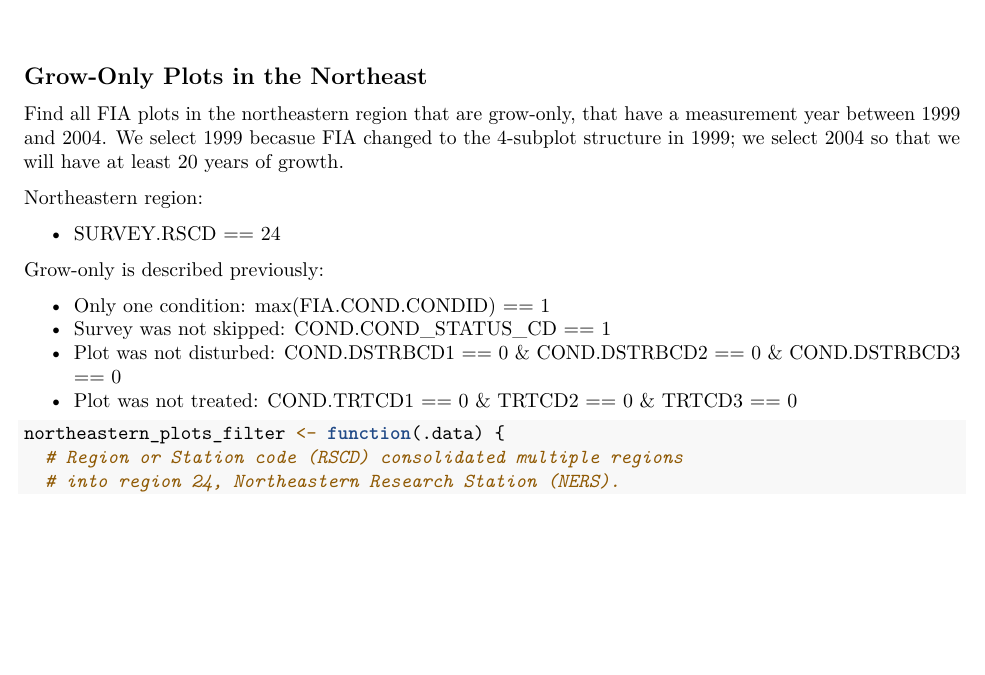
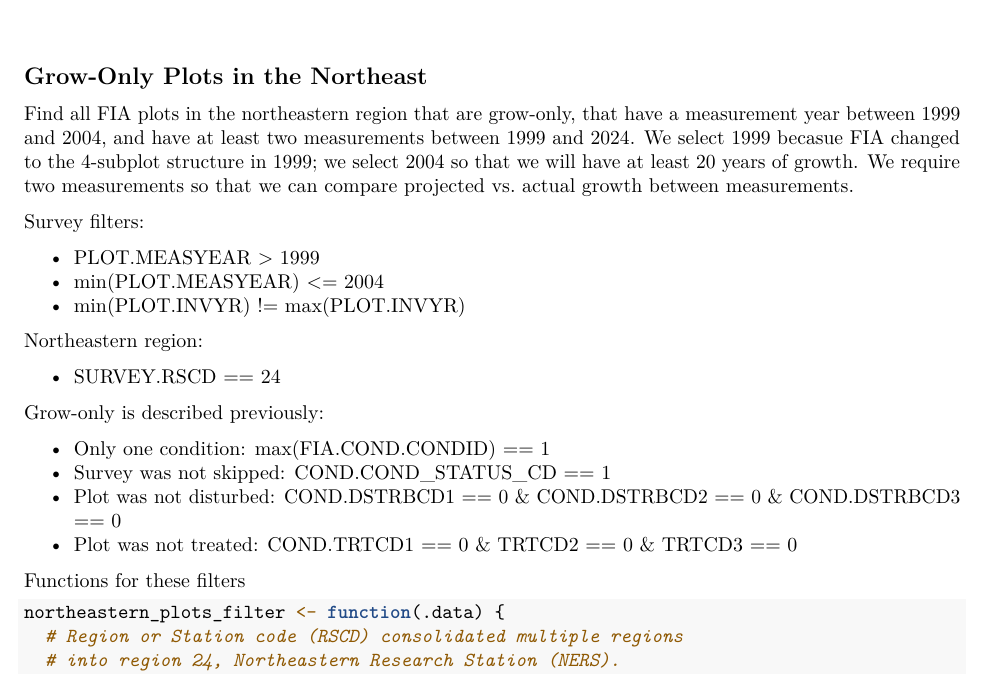
Before and after one commit to hf-thompson-lab/fvs-carbon, an R Markdown document (02_rScripts/05_NorthernNoManagement.Rmd): part of page 1 of 10 before the commit and part of page 1 of 11 after it, cut so that both start at the same text, the shorter picture padded with empty space. Rendered offline with R 4.5, knitr and Pandoc, then LaTeX, with nearby package versions; some code elsewhere in the file could not run offline.

Commit message:
docs: split code up and insert intervening documentation

````diff
--- a/02_rScripts/05_NorthernNoManagement.Rmd
+++ b/02_rScripts/05_NorthernNoManagement.Rmd
@@ -25,9 +25,17 @@ suppressPackageStartupMessages(library(maps))
 ## Grow-Only Plots in the Northeast
 
 Find all FIA plots in the northeastern region that are grow-only, that have
-a measurement year between 1999 and 2004. We select 1999 becasue FIA changed
+a measurement year between 1999 and 2004, and have at least two measurements
+between 1999 and 2024. We select 1999 becasue FIA changed
 to the 4-subplot structure in 1999; we select 2004 so that we will have
-at least 20 years of growth.
+at least 20 years of growth. We require two measurements so that we can compare
+projected vs. actual growth between measurements.
+
+Survey filters:
+
+*  PLOT.MEASYEAR > 1999
+*  min(PLOT.MEASYEAR) <= 2004
+*  min(PLOT.INVYR) != max(PLOT.INVYR)
 
 Northeastern region:
 
@@ -40,6 +48,7 @@ Grow-only is described previously:
 *  Plot was not disturbed: COND.DSTRBCD1 == 0 & COND.DSTRBCD2 == 0 & COND.DSTRBCD3 == 0
 *  Plot was not treated: COND.TRTCD1 == 0 & TRTCD2 == 0 & TRTCD3 == 0
 
+Functions for these filters
 ```{r}
 northeastern_plots_filter <- function(.data) {
   # Region or Station code (RSCD) consolidated multiple regions
````
Also changed, not shown: 02_rScripts/05_NorthernNoManagement.Rmd (24 more changed lines).
